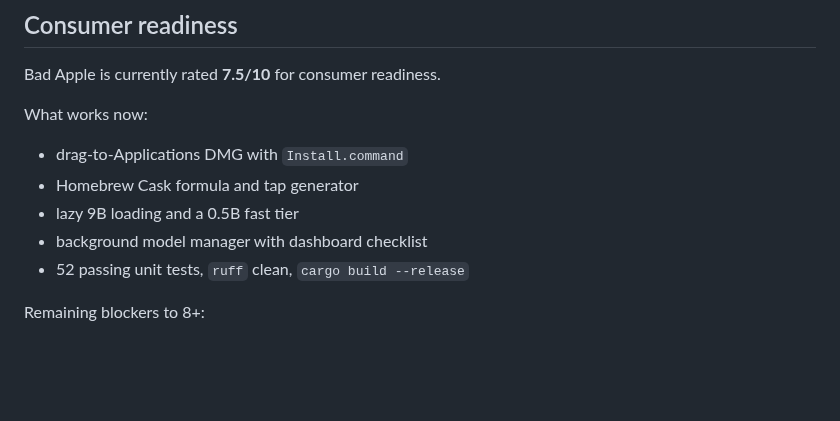
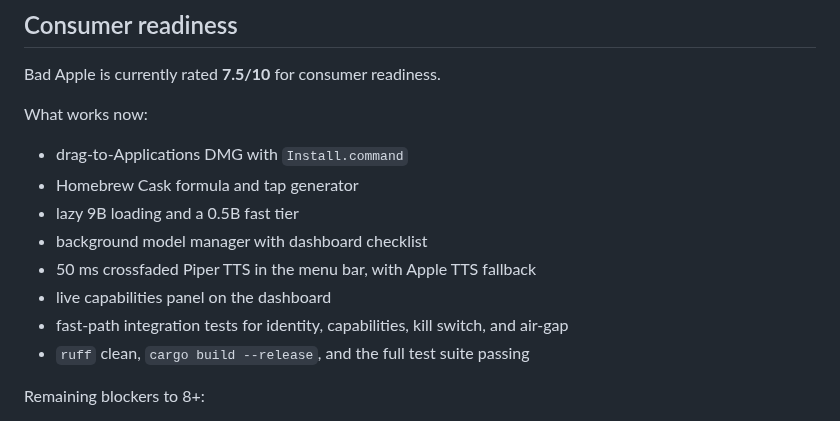
Before and after one commit to savageAZfck/Bad_Apple, a Markdown page: README.md, the part around one of its changes. GitHub-like rendering; blank space fills up the shorter version.

```diff
--- a/README.md
+++ b/README.md
@@ -477,7 +501,10 @@ What works now:
 - Homebrew Cask formula and tap generator
 - lazy 9B loading and a 0.5B fast tier
 - background model manager with dashboard checklist
-- 52 passing unit tests, `ruff` clean, `cargo build --release`
+- 50 ms crossfaded Piper TTS in the menu bar, with Apple TTS fallback
+- live capabilities panel on the dashboard
+- fast-path integration tests for identity, capabilities, kill switch, and air-gap
+- `ruff` clean, `cargo build --release`, and the full test suite passing
 
 Remaining blockers to 8+:
 - signed and notarized release as the default artifact
```
Also changed, not shown: other parts of README.md (+28 -4 lines).
